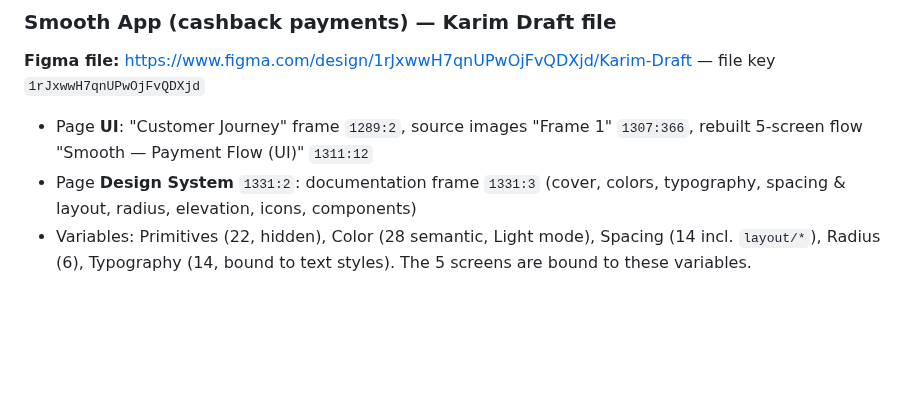
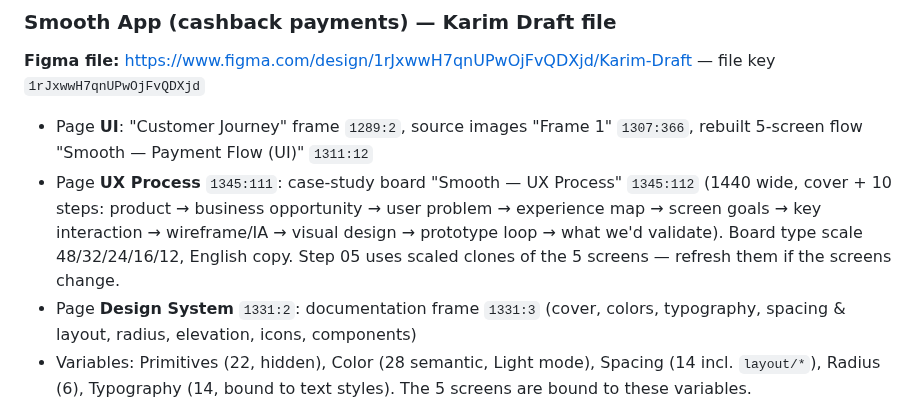
Before and after one commit to KarimMedhat/Claude_Home, a Markdown page: CLAUDE.md, the part around the change. GitHub-like rendering; blank space fills up the shorter version.

Commit message:
CLAUDE.md: note the Smooth UX Process board
Co-Authored-By: Claude Opus 5.5 <noreply@anthropic.com>
Claude-Session: https://claude.ai/code/session_01BQXrxJpHWpDCi5oh2SkriQ

```diff
--- a/CLAUDE.md
+++ b/CLAUDE.md
@@ -49,6 +49,7 @@ This file is read automatically by Claude Code on every session. It contains ful
 
 **Figma file:** https://www.figma.com/design/1rJxwwH7qnUPwOjFvQDXjd/Karim-Draft — file key `1rJxwwH7qnUPwOjFvQDXjd`
 - Page **UI**: "Customer Journey" frame `1289:2`, source images "Frame 1" `1307:366`, rebuilt 5-screen flow "Smooth — Payment Flow (UI)" `1311:12`
+- Page **UX Process** `1345:111`: case-study board "Smooth — UX Process" `1345:112` (1440 wide, cover + 10 steps: product → business opportunity → user problem → experience map → screen goals → key interaction → wireframe/IA → visual design → prototype loop → what we'd validate). Board type scale 48/32/24/16/12, English copy. Step 05 uses scaled clones of the 5 screens — refresh them if the screens change.
 - Page **Design System** `1331:2`: documentation frame `1331:3` (cover, colors, typography, spacing & layout, radius, elevation, icons, components)
 - Variables: Primitives (22, hidden), Color (28 semantic, Light mode), Spacing (14 incl. `layout/*`), Radius (6), Typography (14, bound to text styles). The 5 screens are bound to these variables.
 - Text styles `Smooth App/*` (Inter, sizes 28/20/16/14/12); effect styles `Smooth App/Shadow/Button|Badge|XS`
```
